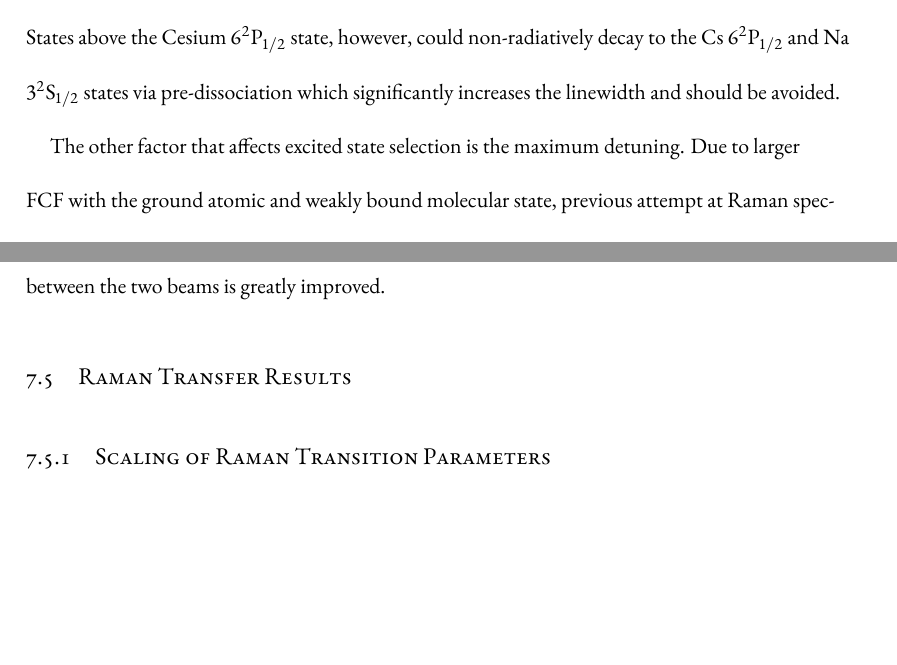
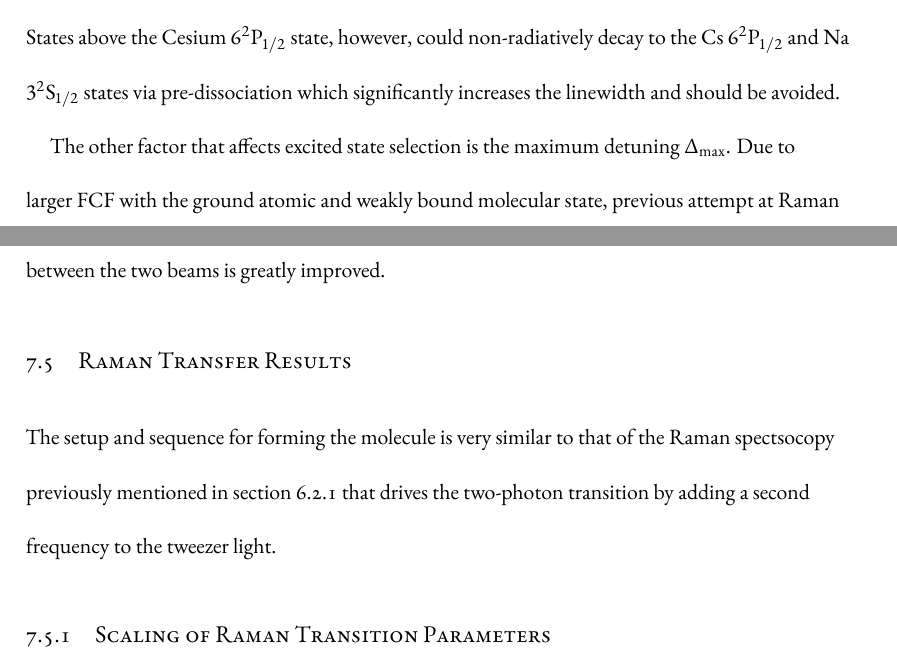
Before and after one commit to yuyichao/grad-thesis, a LaTeX thesis (dissertation.tex, which reads chapters/raman-transfer.tex): two parts of pages 154 and 156 of 180, joined at a grey line, cut so that both start at the same text, the shorter picture padded with empty space. The pictures show the PDF file dissertation.pdf that the author committed with the source.

Commit message:
[raman-transfer] setup reference

```diff
--- a/chapters/raman-transfer.tex
+++ b/chapters/raman-transfer.tex
@@ -698,3 +698,6 @@ so that the coherence between the two beams is greatly improved.
 \section{Raman Transfer Results}
 \label{ch:raman-transfer:results}
 
+The setup and sequence for forming the molecule is very similar to that of the Raman spectsocopy
+previously mentioned in section~\ref{ch:raman-spectroscopy:states:raman-tweezer}
+that drives the two-photon transition by adding a second frequency to the tweezer light.
```
Also changed, not shown: dissertation.pdf, chapters/raman-transfer.tex (6 more changed lines).
